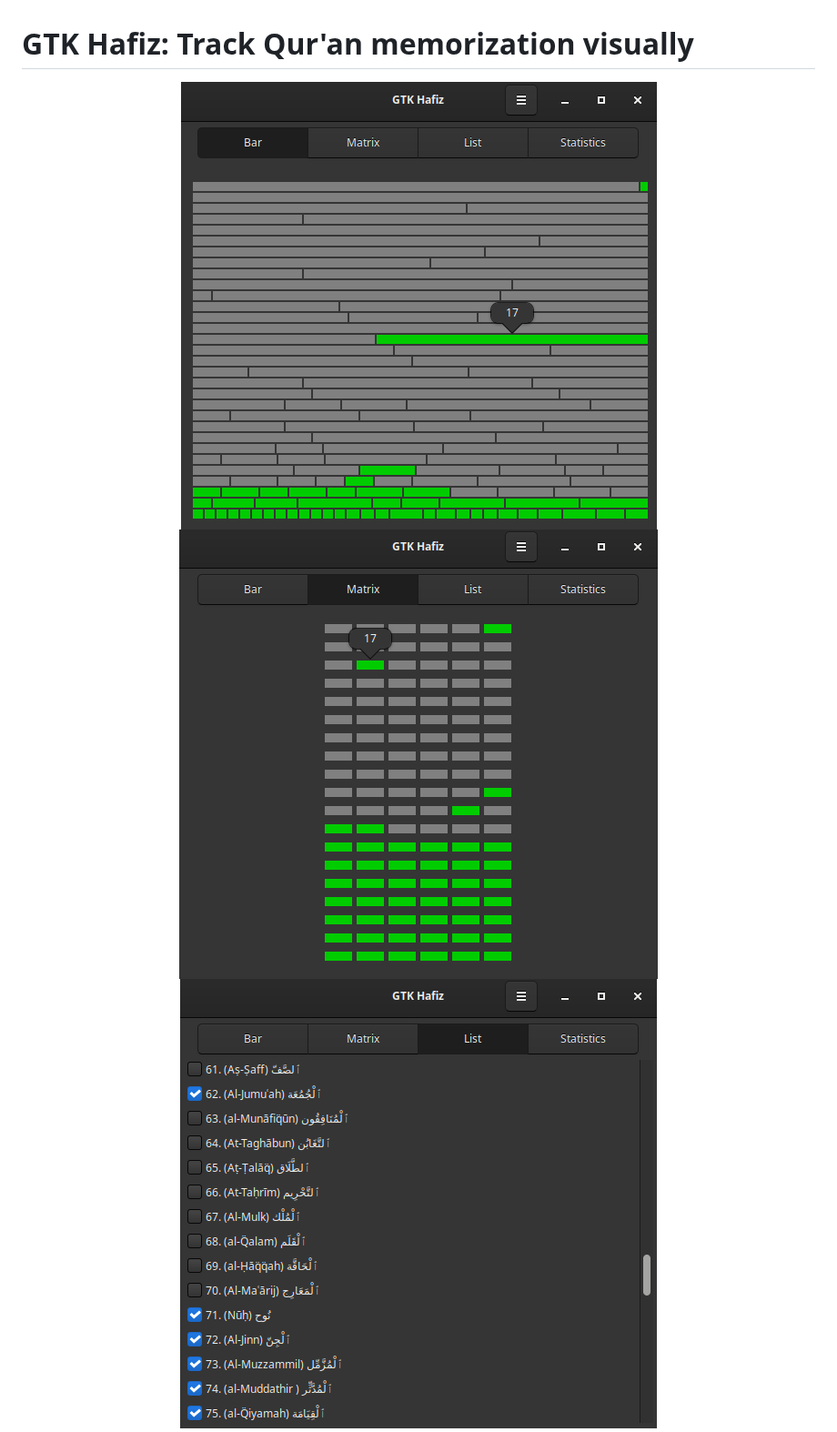
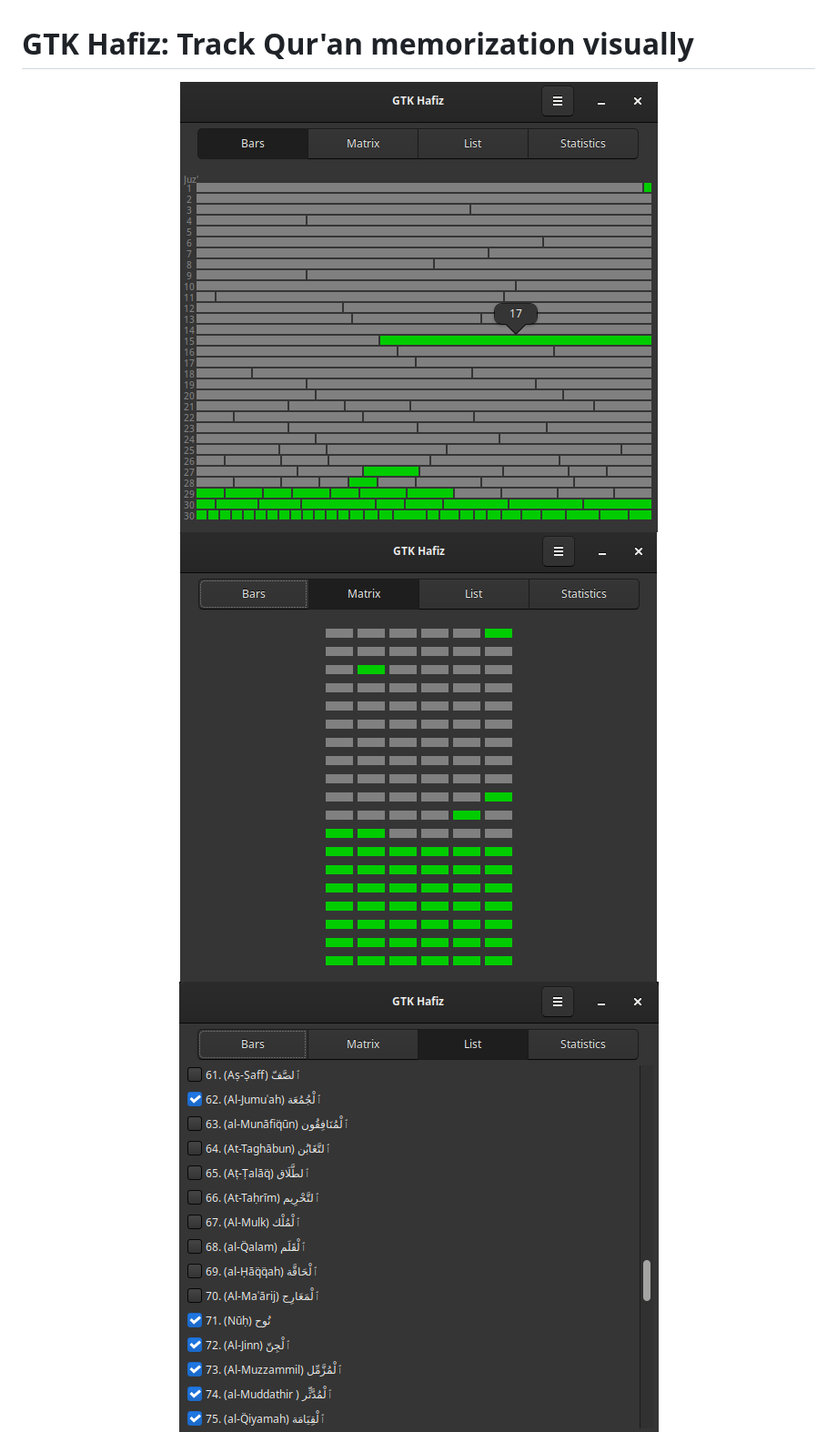
Before and after one commit to omarelladen/GTKHafiz, a Markdown page: README.md, the part around one of its changes. Shown at 91% size. Rendered like a GitHub page; pictures changed too: imgs/bar.png (deleted), imgs/bars.png (added), imgs/list.png.

Commit message:
updated README and imgs

```diff
--- a/README.md
+++ b/README.md
@@ -1,7 +1,7 @@
 # GTK Hafiz: Track Qur'an memorization visually
 
 <p align="center" width="100%">
-<img src="./imgs/bar.png">
+<img src="./imgs/bars.png">
 <img src="./imgs/matrix.png">
 <img src="./imgs/list.png">
 <img src="./imgs/stats.png">
```
Also changed, not shown: other parts of README.md (+13 -7 lines), imgs/stats.png.
